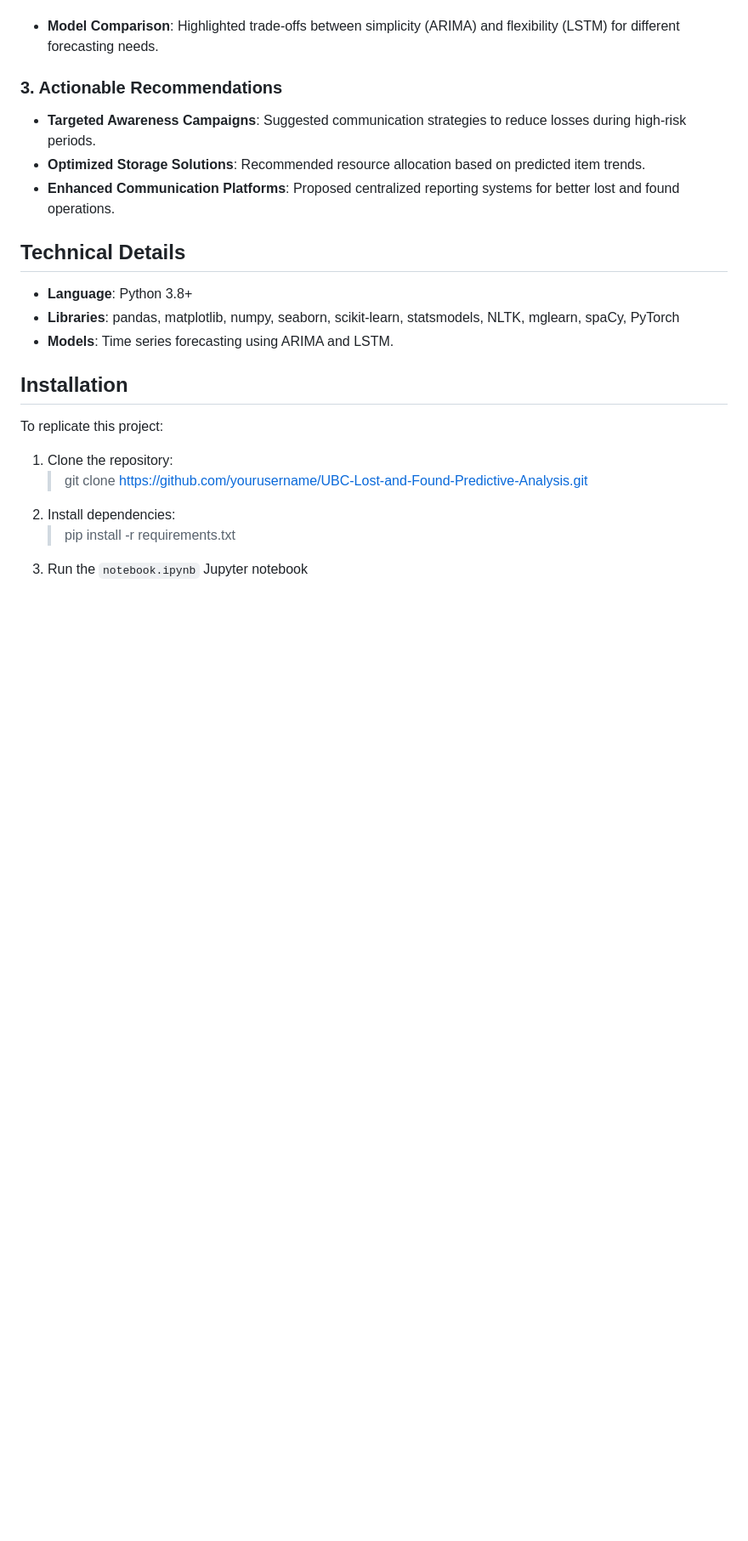
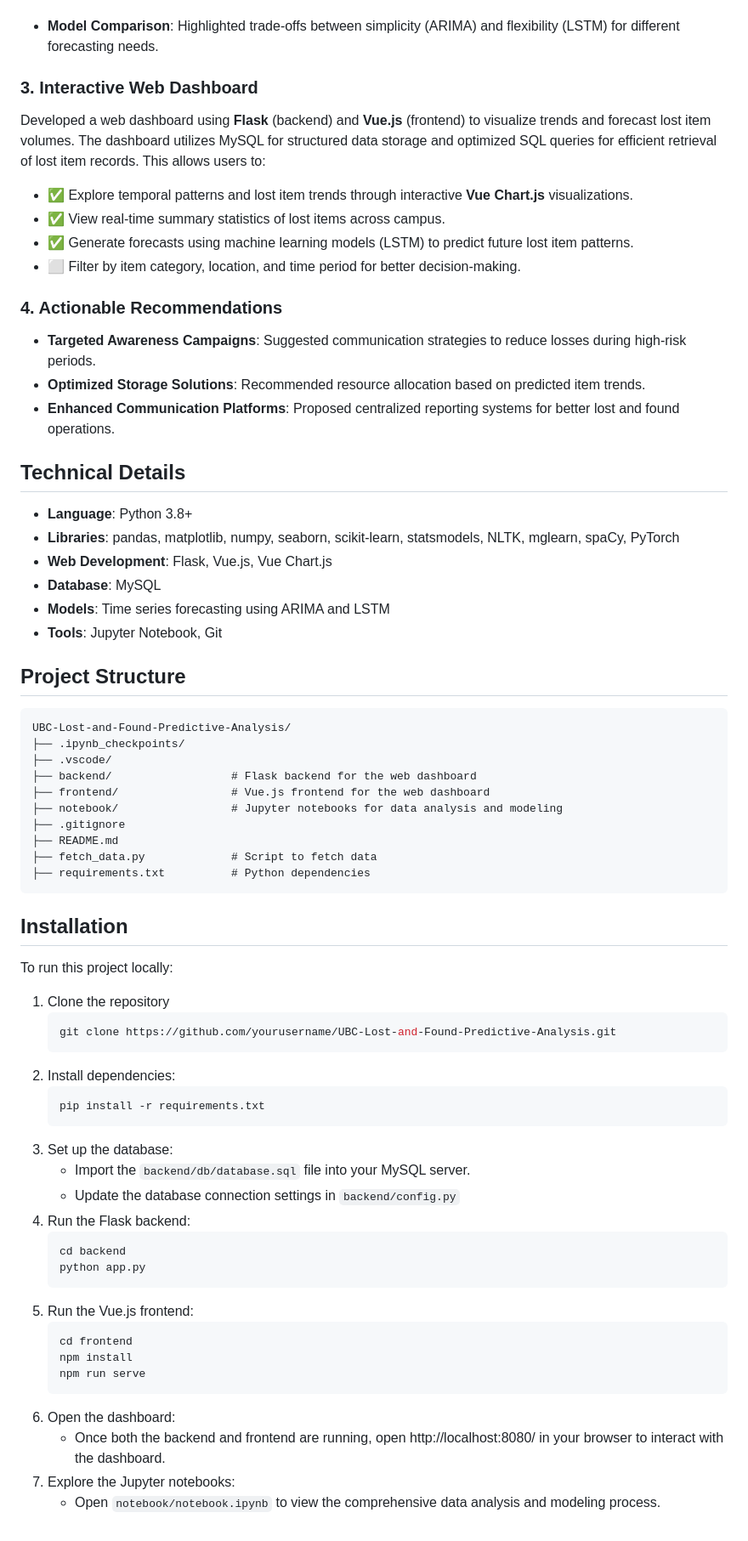
Before and after one commit to jshum17/UBC-Lost-and-Found-Predictive-Analysis, a Markdown page: README.md, the part around one of its changes. Shown at 85% size. Drawn GitHub-style; blank space fills up the shorter version.

````diff
--- a/README.md
+++ b/README.md
@@ -33,7 +33,14 @@ The [UBC Lost and Found database](https://lostandfound.ubc.ca/all-items) is a pu
 
 - **Model Comparison**: Highlighted trade-offs between simplicity (ARIMA) and flexibility (LSTM) for different forecasting needs.
 
-### 3. Actionable Recommendations
+### 3. Interactive Web Dashboard
+Developed a web dashboard using **Flask** (backend) and **Vue.js** (frontend) to visualize trends and forecast lost item volumes. The dashboard utilizes MySQL for structured data storage and optimized SQL queries for efficient retrieval of lost item records. This allows users to:
+- ✅ Explore temporal patterns and lost item trends through interactive **Vue Chart.js** visualizations.
+- ✅ View real-time summary statistics of lost items across campus.
+- ✅ Generate forecasts using machine learning models (LSTM) to predict future lost item patterns.
+- ⬜️ Filter by item category, location, and time period for better decision-making.
+
+### 4. Actionable Recommendations
 - **Targeted Awareness Campaigns**: Suggested communication strategies to reduce losses during high-risk periods.
 - **Optimized Storage Solutions**: Recommended resource allocation based on predicted item trends.
 - **Enhanced Communication Platforms**: Proposed centralized reporting systems for better lost and found operations.
@@ -41,13 +48,52 @@ The [UBC Lost and Found database](https://lostandfound.ubc.ca/all-items) is a pu
 ## Technical Details
 - **Language**: Python 3.8+
 - **Libraries**: pandas, matplotlib, numpy, seaborn, scikit-learn, statsmodels, NLTK, mglearn, spaCy, PyTorch
-- **Models**: Time series forecasting using ARIMA and LSTM.
+- **Web Development**: Flask, Vue.js, Vue Chart.js
+- **Database**: MySQL
+- **Models**: Time series forecasting using ARIMA and LSTM
+- **Tools**: Jupyter Notebook, Git
+
+## Project Structure
+```markdown
+UBC-Lost-and-Found-Predictive-Analysis/
+├── .ipynb_checkpoints/
+├── .vscode/
+├── backend/                  # Flask backend for the web dashboard
+├── frontend/                 # Vue.js frontend for the web dashboard
+├── notebook/                 # Jupyter notebooks for data analysis and modeling
+├── .gitignore
+├── README.md
+├── fetch_data.py             # Script to fetch data
+├── requirements.txt          # Python dependencies
+```
+
 
 ## Installation
-To replicate this project:
+To run this project locally:
 
-1. Clone the repository:
-   > git clone https://github.com/yourusername/UBC-Lost-and-Found-Predictive-Analysis.git
+1. Clone the repository
+   ```console
+   git clone https://github.com/yourusername/UBC-Lost-and-Found-Predictive-Analysis.git
+   ```
 2. Install dependencies:
-   >pip install -r requirements.txt
-3. Run the `notebook.ipynb` Jupyter notebook
+   ```console
+   pip install -r requirements.txt
+   ```
+3. Set up the database:
+   - Import the `backend/db/database.sql` file into your MySQL server.
+   - Update the database connection settings in `backend/config.py`
+4. Run the Flask backend:
+    ```console
+   cd backend
+   python app.py
+    ```
+5. Run the Vue.js frontend:
+    ```console
+   cd frontend
+   npm install
+   npm run serve
+    ```
+6. Open the dashboard:
+    - Once both the backend and frontend are running, open http://localhost:8080/ in your browser to interact with the dashboard.
+7. Explore the Jupyter notebooks:
+    - Open `notebook/notebook.ipynb` to view the comprehensive data analysis and modeling process.
````
Also changed, not shown: other parts of README.md (+3 -3 lines).
